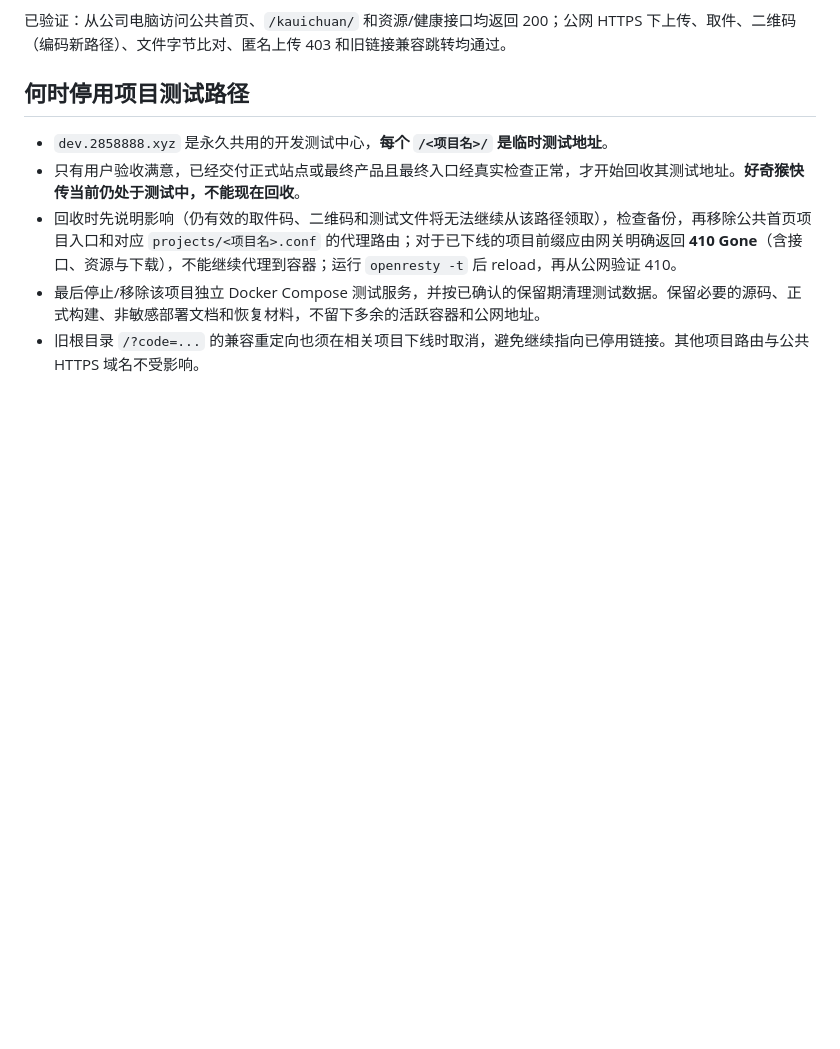
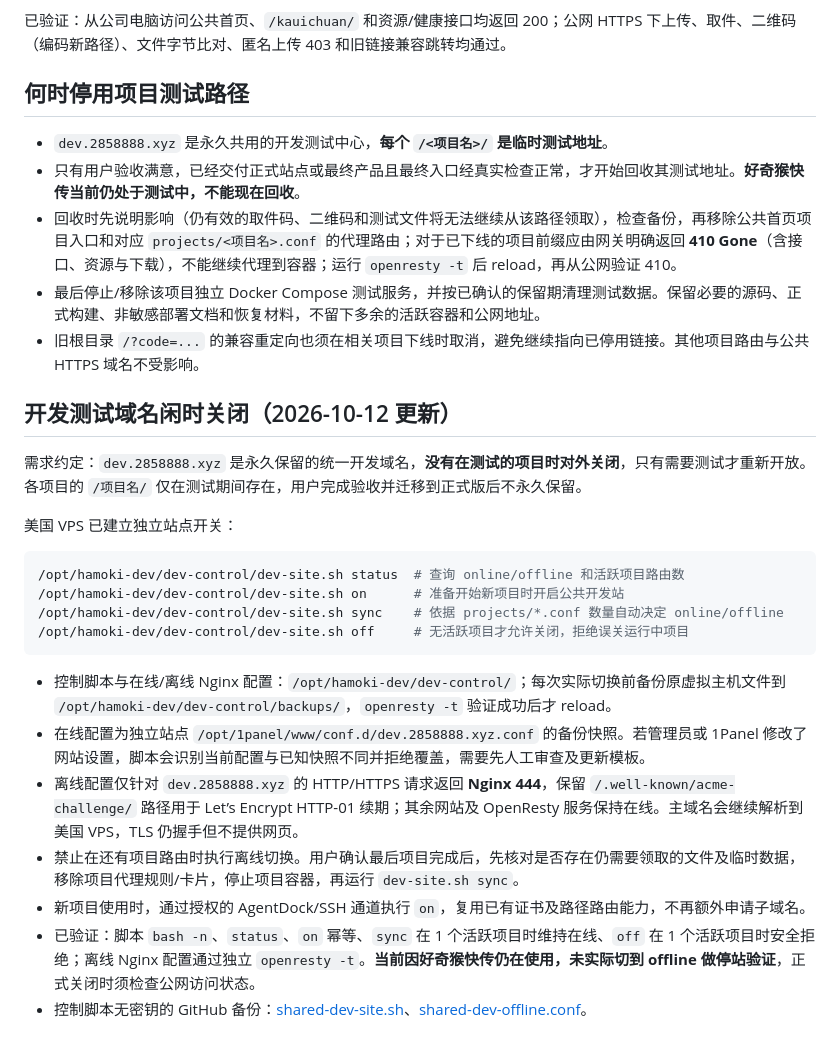
Before and after one commit to xiaohouzidoudou/hamoki-transfer, a Markdown page: docs/STAGING.md, the part around the change. Drawn GitHub-style; blank space fills up the shorter version.

Commit message:
docs: make shared dev domain dormant between projects while keeping certificate and DNS

````diff
--- a/docs/STAGING.md
+++ b/docs/STAGING.md
@@ -63,3 +63,24 @@
 - 回收时先说明影响（仍有效的取件码、二维码和测试文件将无法继续从该路径领取），检查备份，再移除公共首页项目入口和对应 `projects/<项目名>.conf` 的代理路由；对于已下线的项目前缀应由网关明确返回 **410 Gone**（含接口、资源与下载），不能继续代理到容器；运行 `openresty -t` 后 reload，再从公网验证 410。
 - 最后停止/移除该项目独立 Docker Compose 测试服务，并按已确认的保留期清理测试数据。保留必要的源码、正式构建、非敏感部署文档和恢复材料，不留下多余的活跃容器和公网地址。
 - 旧根目录 `/?code=...` 的兼容重定向也须在相关项目下线时取消，避免继续指向已停用链接。其他项目路由与公共 HTTPS 域名不受影响。
+
+## 开发测试域名闲时关闭（2026-10-12 更新）
+
+需求约定：`dev.2858888.xyz` 是永久保留的统一开发域名，**没有在测试的项目时对外关闭**，只有需要测试才重新开放。各项目的 `/项目名/` 仅在测试期间存在，用户完成验收并迁移到正式版后不永久保留。
+
+美国 VPS 已建立独立站点开关：
+
+```sh
+/opt/hamoki-dev/dev-control/dev-site.sh status  # 查询 online/offline 和活跃项目路由数
+/opt/hamoki-dev/dev-control/dev-site.sh on      # 准备开始新项目时开启公共开发站
+/opt/hamoki-dev/dev-control/dev-site.sh sync    # 依据 projects/*.conf 数量自动决定 online/offline
+/opt/hamoki-dev/dev-control/dev-site.sh off     # 无活跃项目才允许关闭，拒绝误关运行中项目
+```
+
+- 控制脚本与在线/离线 Nginx 配置：`/opt/hamoki-dev/dev-control/`；每次实际切换前备份原虚拟主机文件到 `/opt/hamoki-dev/dev-control/backups/`，`openresty -t` 验证成功后才 reload。
+- 在线配置为独立站点 `/opt/1panel/www/conf.d/dev.2858888.xyz.conf` 的备份快照。若管理员或 1Panel 修改了网站设置，脚本会识别当前配置与已知快照不同并拒绝覆盖，需要先人工审查及更新模板。
+- 离线配置仅针对 `dev.2858888.xyz` 的 HTTP/HTTPS 请求返回 **Nginx 444**，保留 `/.well-known/acme-challenge/` 路径用于 Let’s Encrypt HTTP-01 续期；其余网站及 OpenResty 服务保持在线。主域名会继续解析到美国 VPS，TLS 仍握手但不提供网页。
+- 禁止在还有项目路由时执行离线切换。用户确认最后项目完成后，先核对是否存在仍需要领取的文件及临时数据，移除项目代理规则/卡片，停止项目容器，再运行 `dev-site.sh sync`。
+- 新项目使用时，通过授权的 AgentDock/SSH 通道执行 `on`，复用已有证书及路径路由能力，不再额外申请子域名。
+- 已验证：脚本 `bash -n`、`status`、`on` 幂等、`sync` 在 1 个活跃项目时维持在线、`off` 在 1 个活跃项目时安全拒绝；离线 Nginx 配置通过独立 `openresty -t`。**当前因好奇猴快传仍在使用，未实际切到 offline 做停站验证**，正式关闭时须检查公网访问状态。
+- 控制脚本无密钥的 GitHub 备份：[shared-dev-site.sh](../ops/shared-dev-site.sh)、[shared-dev-offline.conf](../ops/shared-dev-offline.conf)。
````
